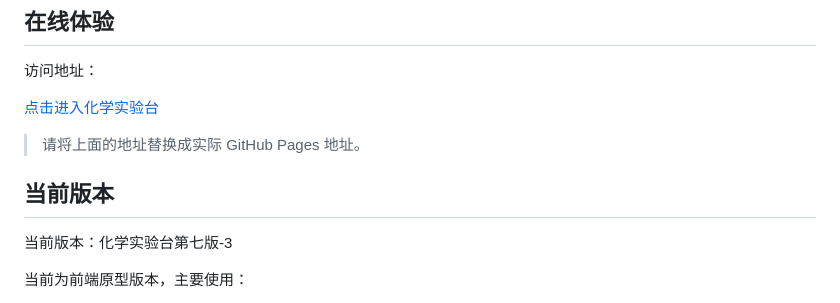
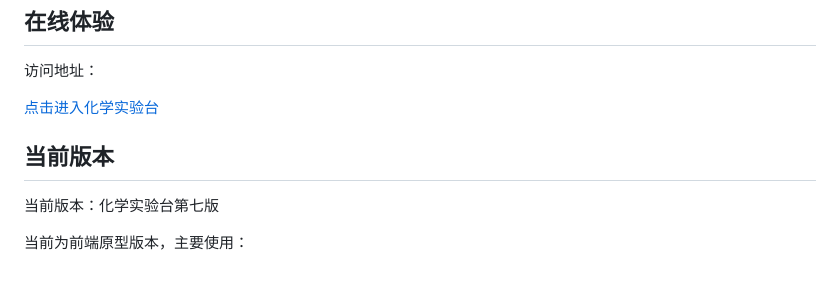
Before and after one commit to serphen591/chem-game, a Markdown page: README.md, the part around the change. GitHub-like rendering; blank space fills up the shorter version.

Commit message:
Fix link and update version information in README
Updated the link to the chemistry lab and modified the version description.

```diff
--- a/README.md
+++ b/README.md
@@ -8,13 +8,11 @@
 
 访问地址：
 
-[点击进入化学实验台](serphen591.github.io/chem-game/)
-
-> 请将上面的地址替换成实际 GitHub Pages 地址。
+[点击进入化学实验台](https://serphen591.github.io/chem-game/)
 
 ## 当前版本
 
-当前版本：化学实验台第七版-3
+当前版本：化学实验台第七版
 
 当前为前端原型版本，主要使用：
 
```
